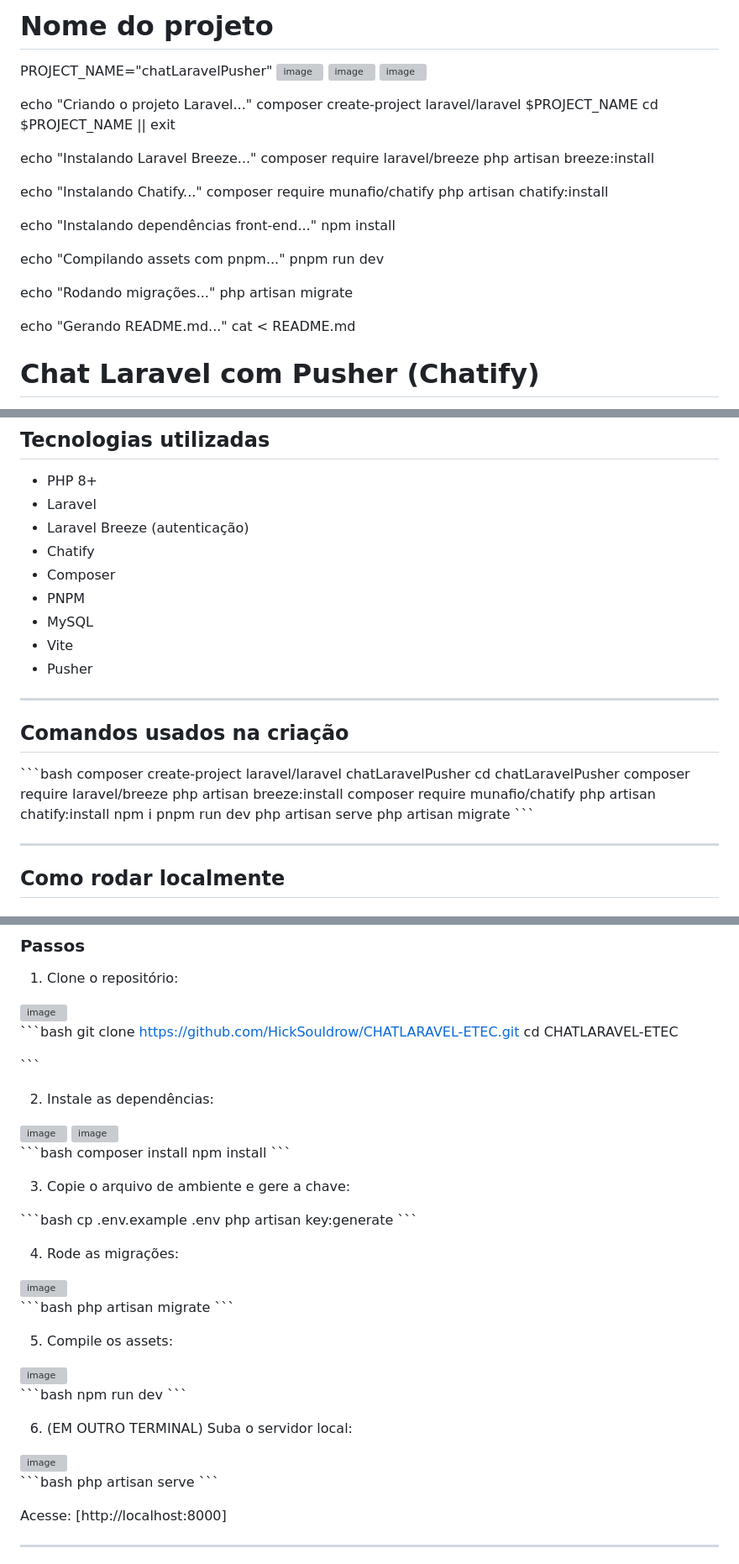
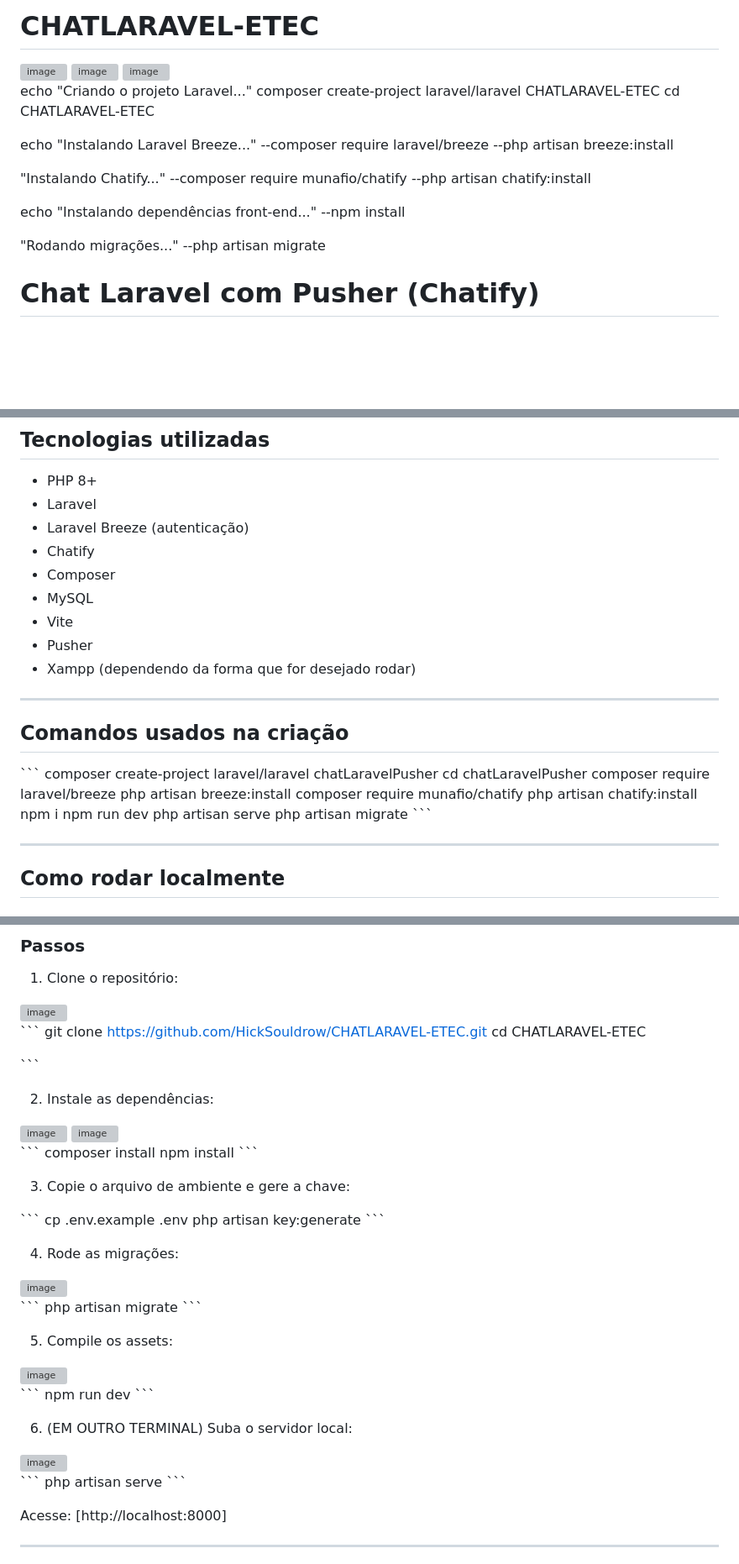
Before and after one commit to HickSouldrow/CHATLARAVEL-ETEC, a Markdown page: README.md, 3 parts joined by grey strips. Shown at 84% size. Rendered like a GitHub page; blank space fills up the shorter version; grey boxes are pictures that could not be loaded.

```diff
--- a/README.md
+++ b/README.md
@@ -1,33 +1,27 @@
-# Nome do projeto
-PROJECT_NAME="chatLaravelPusher"
+# CHATLARAVEL-ETEC
 <img width="1363" height="643" alt="image" src="https://github.com/user-attachments/assets/1259bbc5-43cf-47f5-8193-a2234d5ca4ff" />
 <img width="1366" height="656" alt="image" src="https://github.com/user-attachments/assets/083f9933-f43a-48f4-8397-787c163acbce" />
 <img width="887" height="361" alt="image" src="https://github.com/user-attachments/assets/7e2fa5cf-92a7-43fe-8717-d4bfbe8444c0" />
 
 
 echo "Criando o projeto Laravel..."
-composer create-project laravel/laravel $PROJECT_NAME
-cd $PROJECT_NAME || exit
+composer create-project laravel/laravel CHATLARAVEL-ETEC
+cd CHATLARAVEL-ETEC
 
 echo "Instalando Laravel Breeze..."
-composer require laravel/breeze
-php artisan breeze:install
+--composer require laravel/breeze
+--php artisan breeze:install
 
-echo "Instalando Chatify..."
-composer require munafio/chatify
-php artisan chatify:install
+"Instalando Chatify..."
+--composer require munafio/chatify
+--php artisan chatify:install
 
 echo "Instalando dependências front-end..."
-npm install
+--npm install
 
-echo "Compilando assets com pnpm..."
-pnpm run dev
+"Rodando migrações..."
+--php artisan migrate
 
-echo "Rodando migrações..."
-php artisan migrate
-
-echo "Gerando README.md..."
-cat <<EOF > README.md
 # Chat Laravel com Pusher (Chatify)
 
 Este projeto é um sistema de chat em tempo real utilizando o framework **Laravel**, com a biblioteca **Chatify** para interface e lógica de mensagens. Usa **Laravel Breeze** para autenticação e **Pusher** para WebSockets em tempo real.
@@ -39,16 +33,16 @@ Este projeto é um sistema de chat em tempo real utilizando o framework **Larave
 - Laravel Breeze (autenticação)
 - Chatify
 - Composer
-- PNPM
 - MySQL
 - Vite
 - Pusher
+- Xampp (dependendo da forma que for desejado rodar)
 
 ---
 
 ## Comandos usados na criação
 
-\`\`\`bash
+\`\`\`
 composer create-project laravel/laravel chatLaravelPusher
 cd chatLaravelPusher
 composer require laravel/breeze
@@ -56,7 +50,7 @@ php artisan breeze:install
 composer require munafio/chatify
 php artisan chatify:install
 npm i
-pnpm run dev
+npm run dev
 php artisan serve
 php artisan migrate
 \`\`\`
@@ -78,7 +72,7 @@ php artisan migrate
 1. Clone o repositório:
 <img width="665" height="136" alt="image" src="https://github.com/user-attachments/assets/ddae307c-b02d-49d4-a9f8-c729e56bc41f" />
 
-\`\`\`bash
+\`\`\`
 git clone https://github.com/HickSouldrow/CHATLARAVEL-ETEC.git
 cd CHATLARAVEL-ETEC
 
@@ -89,14 +83,14 @@ cd CHATLARAVEL-ETEC
 <img width="399" height="226" alt="image" src="https://github.com/user-attachments/assets/5e828843-34ca-489c-8a4b-dead1557c867" />
 <img width="1095" height="530" alt="image" src="https://github.com/user-attachments/assets/526ee7b2-ba68-4857-9748-de404c025308" />
 
-\`\`\`bash
+\`\`\`
 composer install
 npm install
 \`\`\`
 
 3. Copie o arquivo de ambiente e gere a chave:
 
-\`\`\`bash
+\`\`\`
 cp .env.example .env
 php artisan key:generate
 \`\`\`
@@ -104,21 +98,21 @@ php artisan key:generate
 4. Rode as migrações:
 <img width="570" height="103" alt="image" src="https://github.com/user-attachments/assets/97f0b2f6-412e-4914-8026-c3ef199f313b" />
 
-\`\`\`bash
+\`\`\`
 php artisan migrate
 \`\`\`
 
 5. Compile os assets:
 <img width="519" height="456" alt="image" src="https://github.com/user-attachments/assets/2678e0d7-8609-4d54-8f7e-aa91d6007c99" />
 
-\`\`\`bash
+\`\`\`
 npm run dev
 \`\`\`
 
 6. (EM OUTRO TERMINAL) Suba o servidor local:
 <img width="525" height="230" alt="image" src="https://github.com/user-attachments/assets/5191b089-6fdf-426e-a730-546bfea922b4" />
 
-\`\`\`bash
+\`\`\`
 php artisan serve
 \`\`\`
 
```
